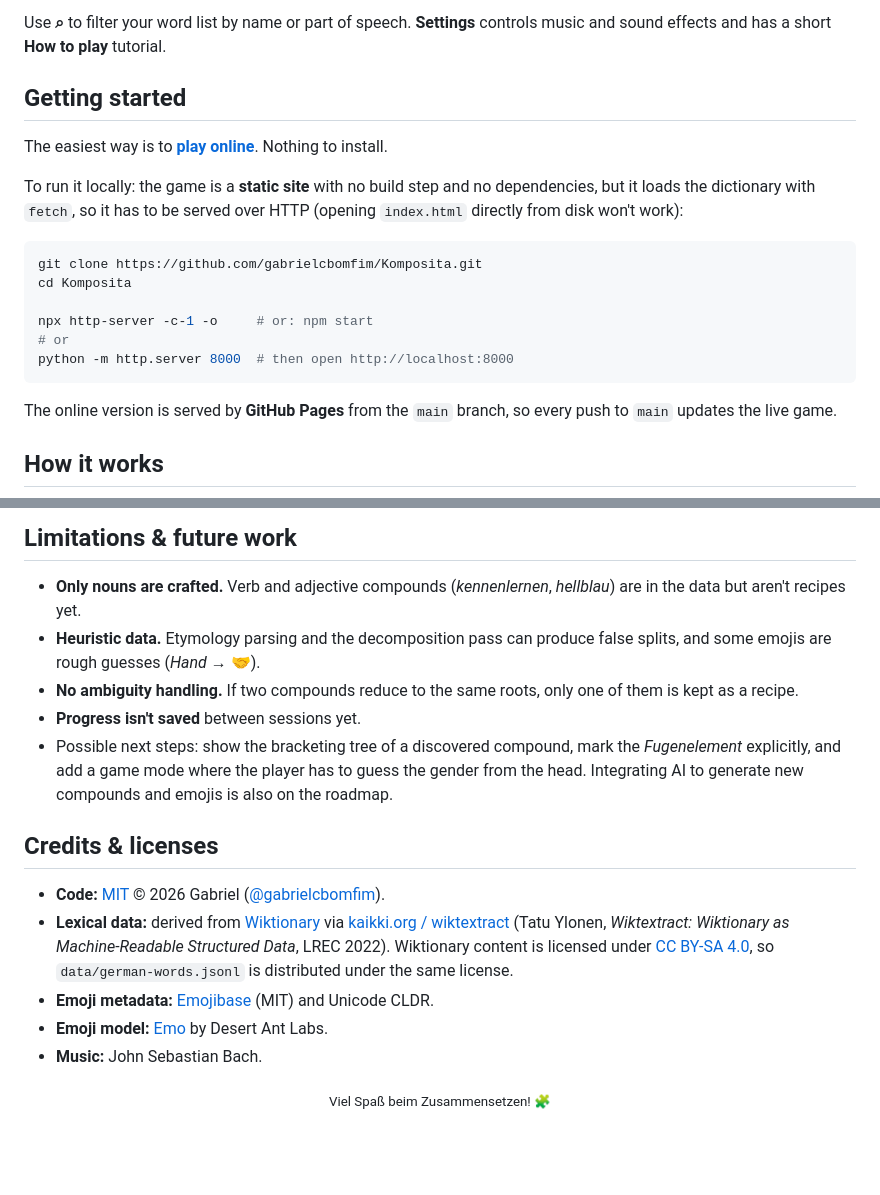
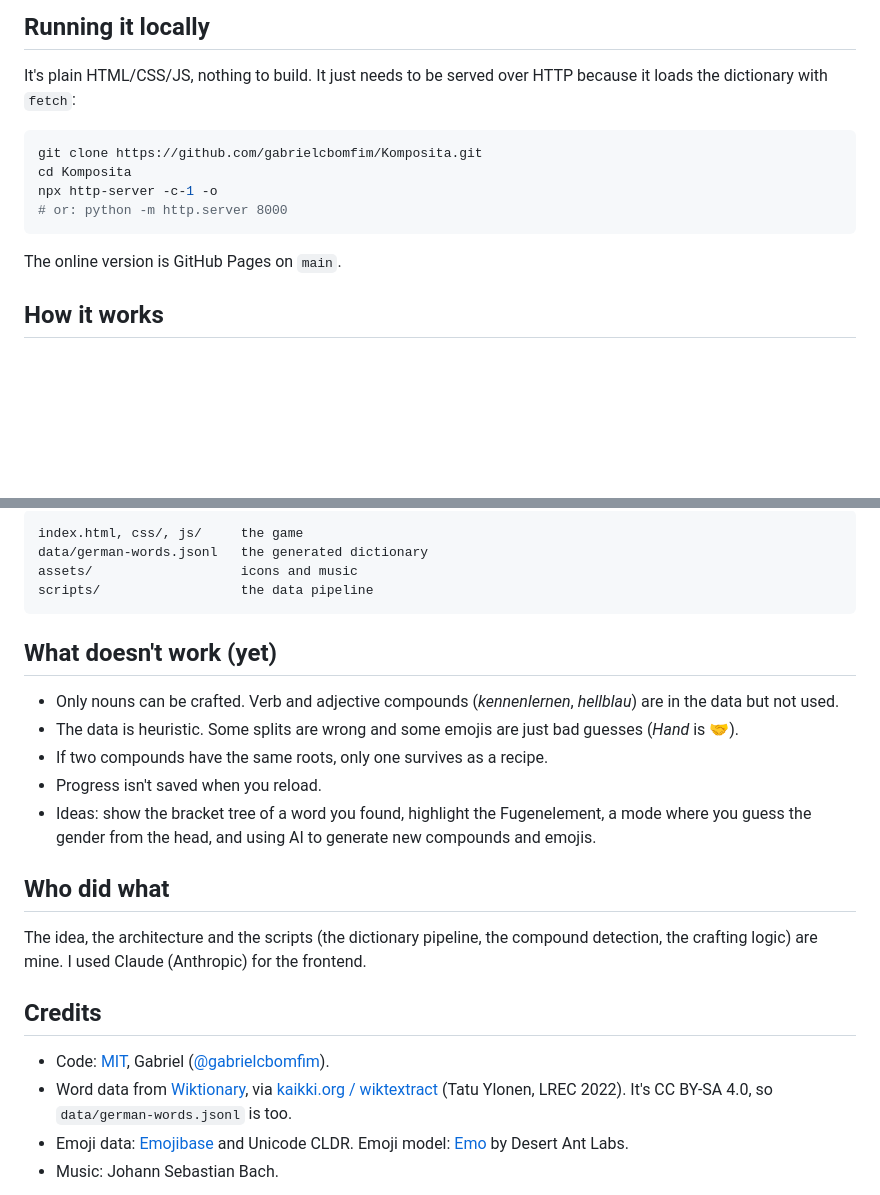
Before and after one commit to gabrielcbomfim/Komposita, a Markdown page: README.md, 2 parts joined by grey strips. Drawn GitHub-style; blank space fills up the shorter version.

````diff
--- a/README.md
+++ b/README.md
@@ -52,22 +36,16 @@ Players get these patterns by using them, not by memorising rules. A failed comb
 
-Use **⌕** to filter your word list by name or part of speech. **Settings** controls music and sound effects and has a short **How to play** tutorial.
+## Running it locally
 
-## Getting started
-
-The easiest way is to **[play online](https://gabrielcbomfim.github.io/Komposita/)**. Nothing to install.
-
-To run it locally: the game is a **static site** with no build step and no dependencies, but it loads the dictionary with `fetch`, so it has to be served over HTTP (opening `index.html` directly from disk won't work):
+It's plain HTML/CSS/JS, nothing to build. It just needs to be served over HTTP because it loads the dictionary with `fetch`:
 
 ```bash
 git clone https://github.com/gabrielcbomfim/Komposita.git
 cd Komposita
-
-npx http-server -c-1 -o     # or: npm start
-# or
-python -m http.server 8000  # then open http://localhost:8000
+npx http-server -c-1 -o
+# or: python -m http.server 8000
 ```
 
-The online version is served by **GitHub Pages** from the `main` branch, so every push to `main` updates the live game.
+The online version is GitHub Pages on `main`.
 
 ## How it works
 
@@ -171,19 +106,26 @@ The game picks up `data/german-words-with-emojis-ai.jsonl` automatically if it e
 
-## Limitations & future work
+```
+index.html, css/, js/     the game
+data/german-words.jsonl   the generated dictionary
+assets/                   icons and music
+scripts/                  the data pipeline
+```
 
-- **Only nouns are crafted.** Verb and adjective compounds (*kennenlernen*, *hellblau*) are in the data but aren't recipes yet.
-- **Heuristic data.** Etymology parsing and the decomposition pass can produce false splits, and some emojis are rough guesses (*Hand* → 🤝).
-- **No ambiguity handling.** If two compounds reduce to the same roots, only one of them is kept as a recipe.
-- **Progress isn't saved** between sessions yet.
-- Possible next steps: show the bracketing tree of a discovered compound, mark the *Fugenelement* explicitly, and add a game mode where the player has to guess the gender from the head. Integrating AI to generate new compounds and emojis is also on the roadmap.
+## What doesn't work (yet)
 
-## Credits & licenses
+- Only nouns can be crafted. Verb and adjective compounds (*kennenlernen*, *hellblau*) are in the data but not used.
+- The data is heuristic. Some splits are wrong and some emojis are just bad guesses (*Hand* is 🤝).
+- If two compounds have the same roots, only one survives as a recipe.
+- Progress isn't saved when you reload.
+- Ideas: show the bracket tree of a word you found, highlight the Fugenelement, a mode where you guess the gender from the head, and using AI to generate new compounds and emojis.
 
-- **Code:** [MIT](LICENSE) © 2026 Gabriel ([@gabrielcbomfim](https://github.com/gabrielcbomfim)).
-- **Lexical data:** derived from [Wiktionary](https://www.wiktionary.org/) via [kaikki.org / wiktextract](https://kaikki.org/) (Tatu Ylonen, *Wiktextract: Wiktionary as Machine-Readable Structured Data*, LREC 2022). Wiktionary content is licensed under [CC BY-SA 4.0](https://creativecommons.org/licenses/by-sa/4.0/), so `data/german-words.jsonl` is distributed under the same license.
-- **Emoji metadata:** [Emojibase](https://emojibase.dev/) (MIT) and Unicode CLDR.
-- **Emoji model:** [Emo](https://www.npmjs.com/package/@desert-ant-labs/emo) by Desert Ant Labs.
-- **Music:** John Sebastian Bach.
-<div align="center">
-<sub>Viel Spaß beim Zusammensetzen! 🧩</sub>
-</div>
+## Who did what
+
+The idea, the architecture and the scripts (the dictionary pipeline, the compound detection, the crafting logic) are mine. I used Claude (Anthropic) for the frontend.
+
+## Credits
+
+- Code: [MIT](LICENSE), Gabriel ([@gabrielcbomfim](https://github.com/gabrielcbomfim)).
+- Word data from [Wiktionary](https://www.wiktionary.org/), via [kaikki.org / wiktextract](https://kaikki.org/) (Tatu Ylonen, LREC 2022). It's CC BY-SA 4.0, so `data/german-words.jsonl` is too.
+- Emoji data: [Emojibase](https://emojibase.dev/) and Unicode CLDR. Emoji model: [Emo](https://www.npmjs.com/package/@desert-ant-labs/emo) by Desert Ant Labs.
+- Music: Johann Sebastian Bach.
````
Also changed, not shown: other parts of README.md (+48 -107 lines).
